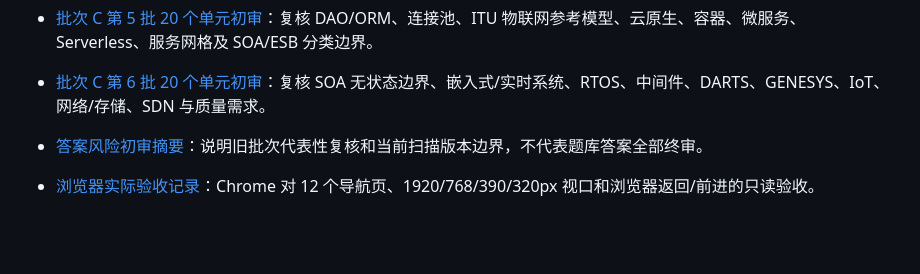
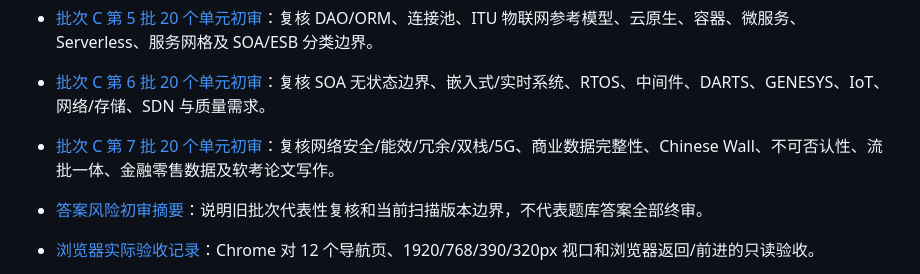
Before and after one commit to StanlySGY/architect-exam-practice, a Markdown page: README.md, the part around the change. GitHub-like rendering; blank space fills up the shorter version.

Commit message:
docs: review seventh learning coverage batch

```diff
--- a/README.md
+++ b/README.md
@@ -67,6 +67,7 @@
 - [批次 C 第 4 批 20 个单元初审](./docs/audits/learning-review-batch-04-2026-11-06.md)：复核大数据、企业架构、架构风格、layer/tier、MVC/MVP/MVVM、XML、UIP、动态组件、DDD 与 BPMN。
 - [批次 C 第 5 批 20 个单元初审](./docs/audits/learning-review-batch-05-2026-11-06.md)：复核 DAO/ORM、连接池、ITU 物联网参考模型、云原生、容器、微服务、Serverless、服务网格及 SOA/ESB 分类边界。
 - [批次 C 第 6 批 20 个单元初审](./docs/audits/learning-review-batch-06-2026-11-06.md)：复核 SOA 无状态边界、嵌入式/实时系统、RTOS、中间件、DARTS、GENESYS、IoT、网络/存储、SDN 与质量需求。
+- [批次 C 第 7 批 20 个单元初审](./docs/audits/learning-review-batch-07-2026-11-06.md)：复核网络安全/能效/冗余/双栈/5G、商业数据完整性、Chinese Wall、不可否认性、流批一体、金融零售数据及软考论文写作。
 
 - [答案风险初审摘要](./docs/audits/answer-risk-triage-2026-11-05.md)：说明旧批次代表性复核和当前扫描版本边界，不代表题库答案全部终审。
 - [浏览器实际验收记录](./docs/audits/browser-acceptance-2026-11-05.md)：Chrome 对 12 个导航页、1920/768/390/320px 视口和浏览器返回/前进的只读验收。
```
Also changed, not shown: docs/audits/learning-review-batch-07-2026-11-06.md (added, +96 -0 lines), docs/next-session-handoff-2026-11-05.md (+17 -0 lines).
